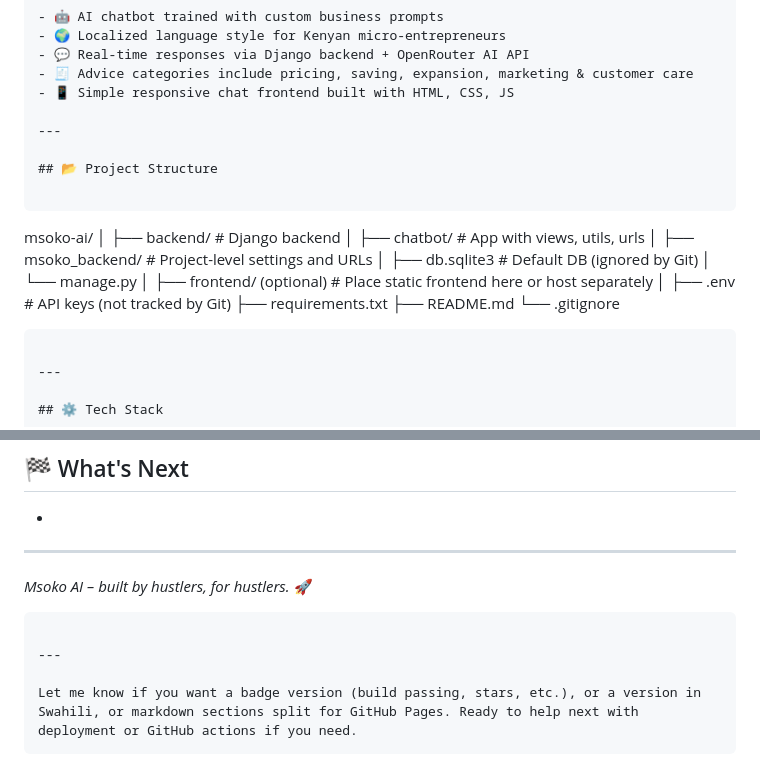
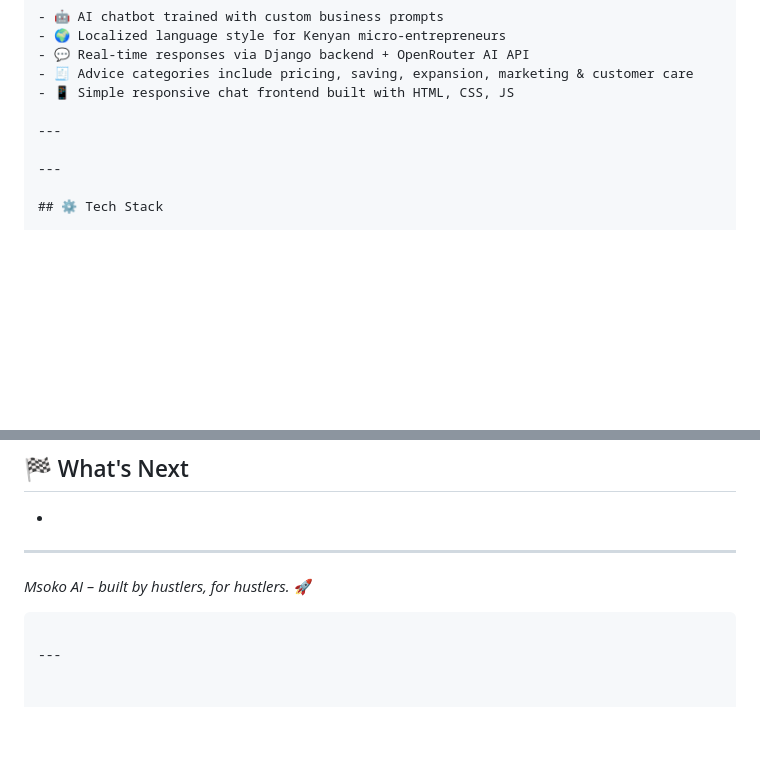
Before and after one commit to bmcouma/msoko-ai, a Markdown page: README.md, 2 parts joined by grey strips. Rendered like a GitHub page; blank space fills up the shorter version.

`````diff
--- a/README.md
+++ b/README.md
@@ -61,27 +61,6 @@ Msoko AI is an AI-powered business assistant designed to empower informal sector
 - 📱 Simple responsive chat frontend built with HTML, CSS, JS
 
 ---
-
-## 📂 Project Structure
-
-```
-
-msoko-ai/
-│
-├── backend/                  # Django backend
-│   ├── chatbot/              # App with views, utils, urls
-│   ├── msoko\_backend/        # Project-level settings and URLs
-│   ├── db.sqlite3            # Default DB (ignored by Git)
-│   └── manage.py
-│
-├── frontend/ (optional)      # Place static frontend here or host separately
-│
-├── .env                      # API keys (not tracked by Git)
-├── requirements.txt
-├── README.md
-└── .gitignore
-
-````
 
 ---
 
@@ -230,6 +209,3 @@ This project is licensed under the [MIT License](LICENSE).
 ```
 
 ---
-
-Let me know if you want a badge version (build passing, stars, etc.), or a version in Swahili, or markdown sections split for GitHub Pages. Ready to help next with deployment or GitHub actions if you need.
-```
`````
